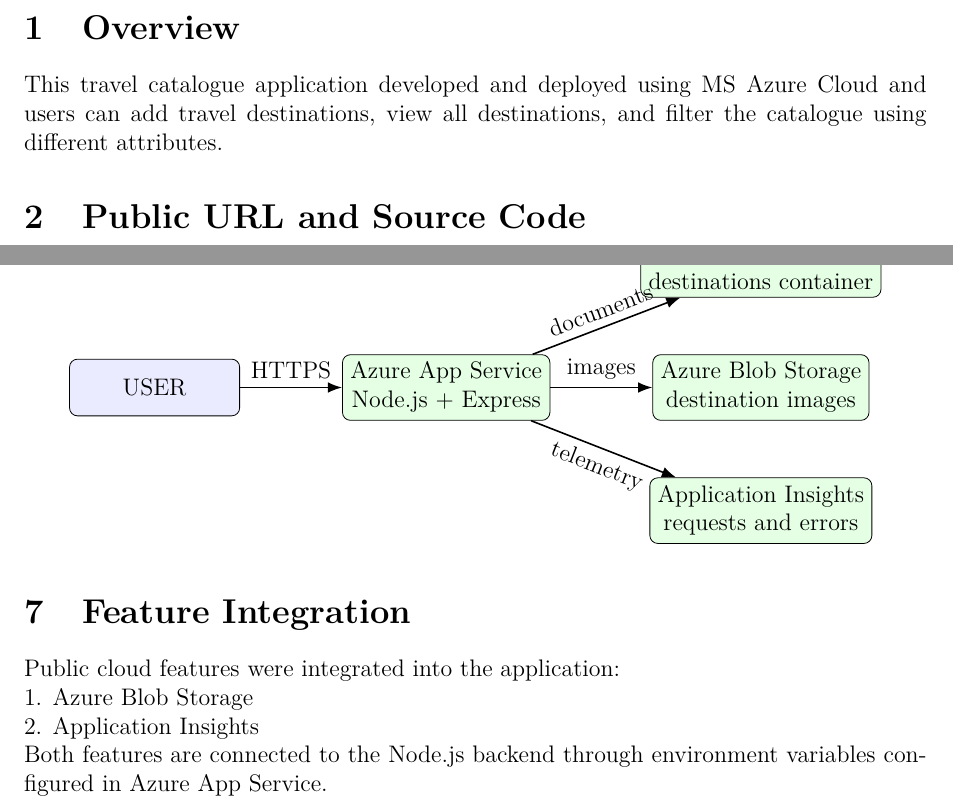
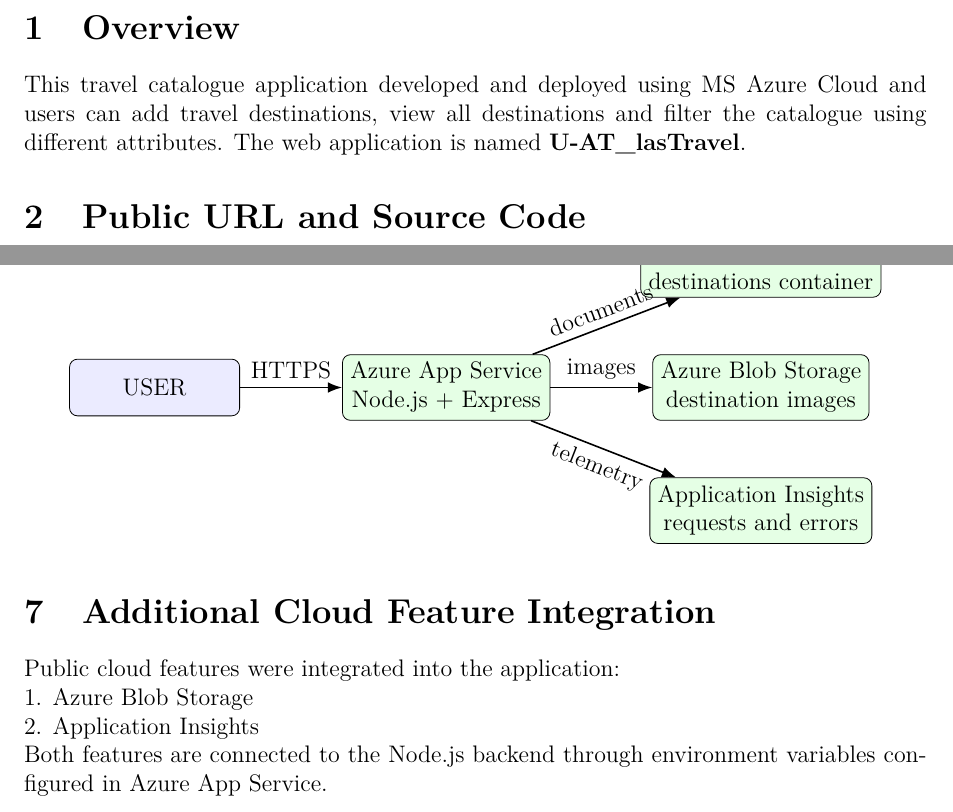
Before and after one commit to RANA-UDIT/cloud_web_app, a LaTeX document (docs/report.tex): two parts of pages 2 and 3 of 5, joined at a grey line, cut so that both start at the same text. Compiled offline with pdfLaTeX.

Commit message:
updated readme

```diff
--- a/docs/report.tex
+++ b/docs/report.tex
@@ -30,14 +30,13 @@
 \date{}
 
 \begin{document}
-
 \maketitle
 \tableofcontents
 \newpage
 
 \section{Overview}
 
-This travel catalogue application developed and deployed using MS Azure Cloud and users can add travel destinations, view all destinations, and filter the catalogue using different attributes.
+This travel catalogue application developed and deployed using MS Azure Cloud and users can add travel destinations, view all destinations and filter the catalogue using different attributes. The web application is named \textbf{U-AT\_lasTravel}.
 
 \section{Public URL and Source Code}
 
@@ -147,7 +146,7 @@
 \end{tikzpicture}
 \end{center}
 
-\section{Feature Integration}
+\section{Additional Cloud Feature Integration}
 
 Public cloud features were integrated into the application:\\ 1. Azure Blob Storage\\ 2. Application Insights\\ Both features are connected to the Node.js backend through environment variables configured in Azure App Service.
 
```
Also changed, not shown: readme.md.
